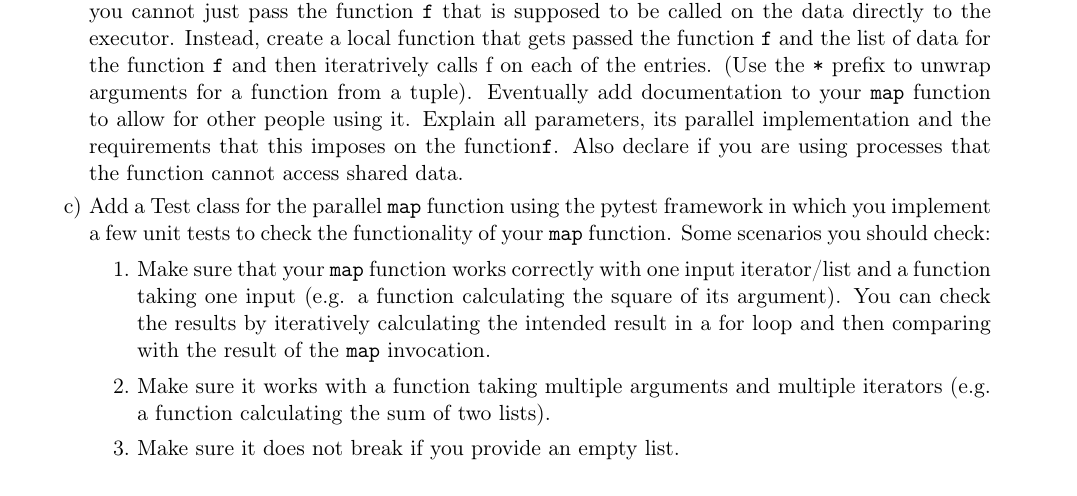
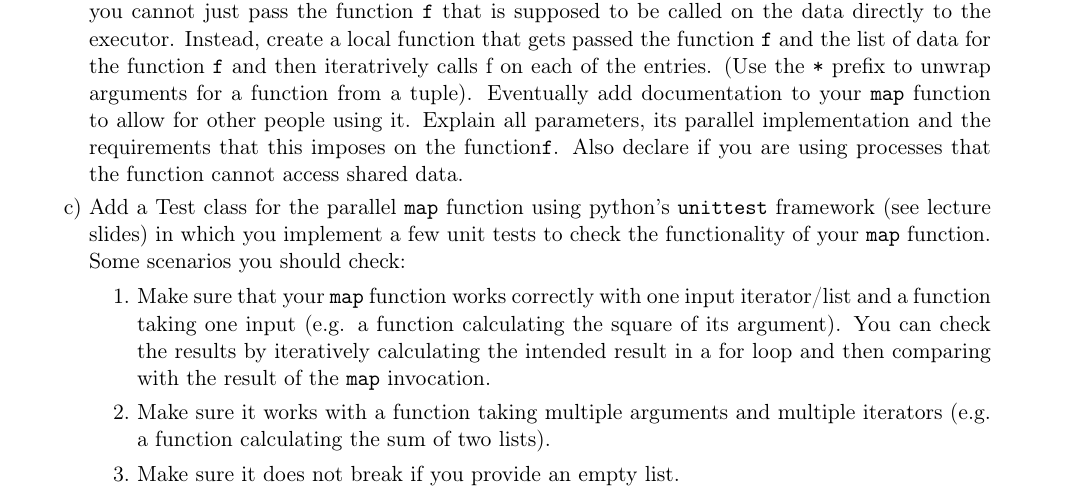
Before and after one commit to Reshief/fau_advanced_python_programming, a LaTeX problem sheet (exercise_3/instructions/exercises_3.tex): part of page 1 of 4, cut so that both start at the same text. The pictures show the PDF file exercise_3/instructions/exercises_3.pdf that the author committed with the source.

Commit message:
Fix confusion about which test framework to use

```diff
--- a/exercise_3/instructions/exercises_3.tex
+++ b/exercise_3/instructions/exercises_3.tex
@@ -67,7 +67,7 @@ Instead, create a local function that gets passed the function \texttt{f} and th
 Eventually add documentation to your \texttt{map} function to allow for other people using it.
 Explain all parameters, its parallel implementation and the requirements that this imposes on the function\texttt{f}.
 Also declare if you are using processes that the function cannot access shared data.
-\Question Add a Test class for the parallel \texttt{map} function using the pytest framework in which you implement a few unit tests to check the functionality of your \texttt{map} function.
+\Question Add a Test class for the parallel \texttt{map} function using python's \texttt{unittest} framework (see lecture slides) in which you implement a few unit tests to check the functionality of your \texttt{map} function.
 Some scenarios you should check:
 \begin{enumerate}
     \item Make sure that your \texttt{map} function works correctly with one input iterator/list and a function taking one input (e.g. a function calculating the square of its argument). You can check the results by iteratively calculating the intended result in a for loop and then comparing with the result of the \texttt{map} invocation.
```
Also changed, not shown: exercise_3/instructions/exercises_3.pdf.
